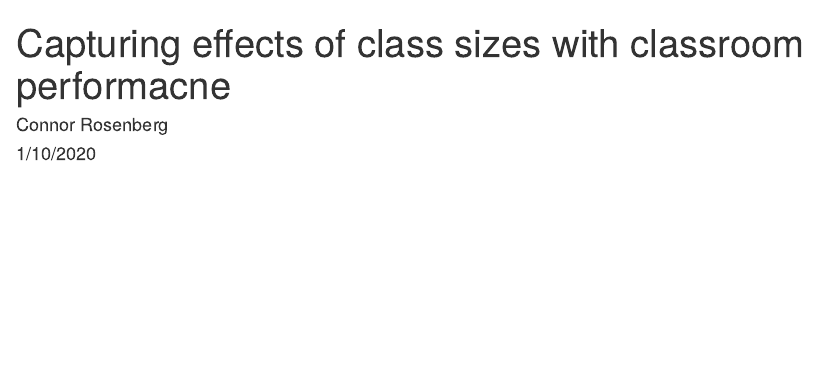
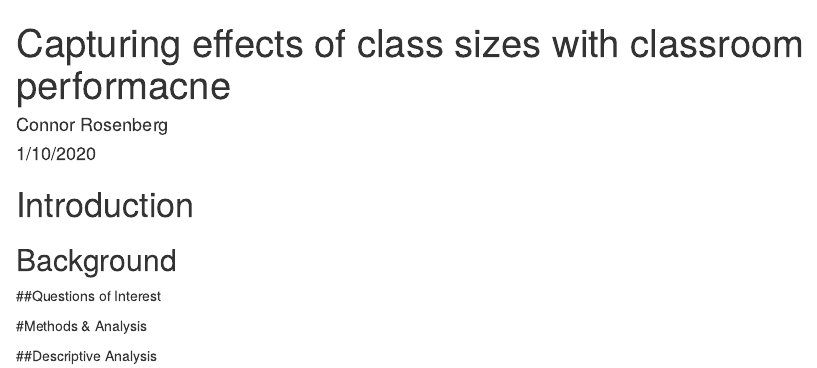
Before and after one commit to connor-james/STA-207, an R Markdown document (Project1 - CR.Rmd): the page in a window 1100 px wide, from its top. Rendered offline with R 4.5, knitr and Pandoc, with nearby package versions; code that draws random numbers runs with fixed seeds of ours; some code elsewhere in the file could not run offline.

Commit message:
for Nassim

````diff
--- a/Project1 - CR.Rmd
+++ b/Project1 - CR.Rmd
@@ -105,3 +105,18 @@ plot(reg1)
 box1 = plot_ly(star, y = ~math1, color = ~star1, type = "box")
 box1
 ```
+
+```{r, include = FALSE}
+#Write the reprt below
+```
+
+
+# Introduction
+
+## Background
+
+##Questions of Interest
+
+#Methods & Analysis
+
+##Descriptive Analysis
````
Also changed, not shown: Project1 - CR.Rmd (4 more changed lines).
